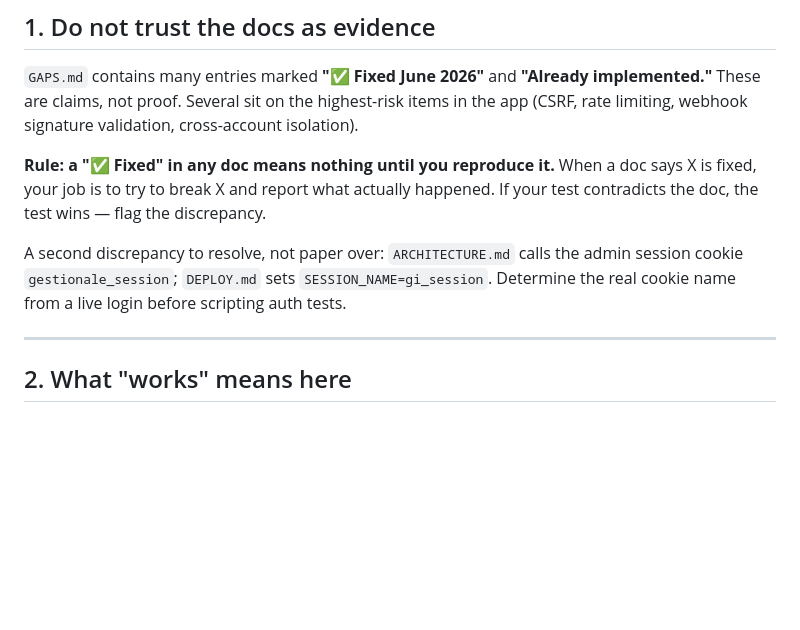
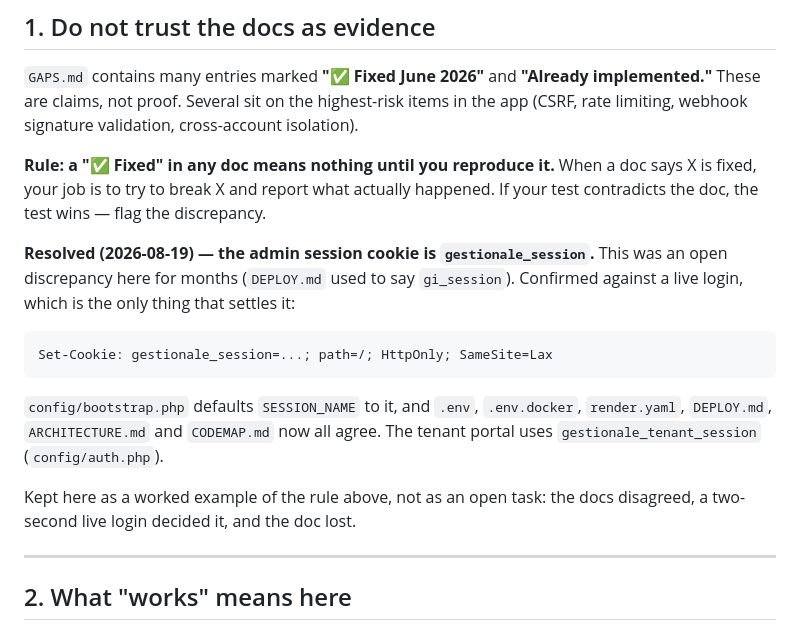
Before and after one commit to kristi2002/Gestione-Immobiliare, a Markdown page: CLAUDE.md, the part around the change. Drawn GitHub-style; blank space fills up the shorter version.

````diff
--- a/CLAUDE.md
+++ b/CLAUDE.md
@@ -20,7 +20,20 @@ If you cannot run a check (no credentials, no server access, missing tool), say
 
 **Rule: a "✅ Fixed" in any doc means nothing until you reproduce it.** When a doc says X is fixed, your job is to try to break X and report what actually happened. If your test contradicts the doc, the test wins — flag the discrepancy.
 
-A second discrepancy to resolve, not paper over: `ARCHITECTURE.md` calls the admin session cookie `gestionale_session`; `DEPLOY.md` sets `SESSION_NAME=gi_session`. Determine the real cookie name from a live login before scripting auth tests.
+**Resolved (2026-08-19) — the admin session cookie is `gestionale_session`.** This
+was an open discrepancy here for months (`DEPLOY.md` used to say `gi_session`).
+Confirmed against a live login, which is the only thing that settles it:
+
+```
+Set-Cookie: gestionale_session=...; path=/; HttpOnly; SameSite=Lax
+```
+
+`config/bootstrap.php` defaults `SESSION_NAME` to it, and `.env`, `.env.docker`,
+`render.yaml`, `DEPLOY.md`, `ARCHITECTURE.md` and `CODEMAP.md` now all agree.
+The tenant portal uses `gestionale_tenant_session` (`config/auth.php`).
+
+Kept here as a worked example of the rule above, not as an open task: the docs
+disagreed, a two-second live login decided it, and the doc lost.
 
 ---
 
````
Also changed, not shown: docs/deployment/DEPLOYMENT_PLAN.md (+3 -3 lines), docs/reports/AUDIT_SCHEMA_CODICE_2026-08-19.md (+61 -5 lines).
